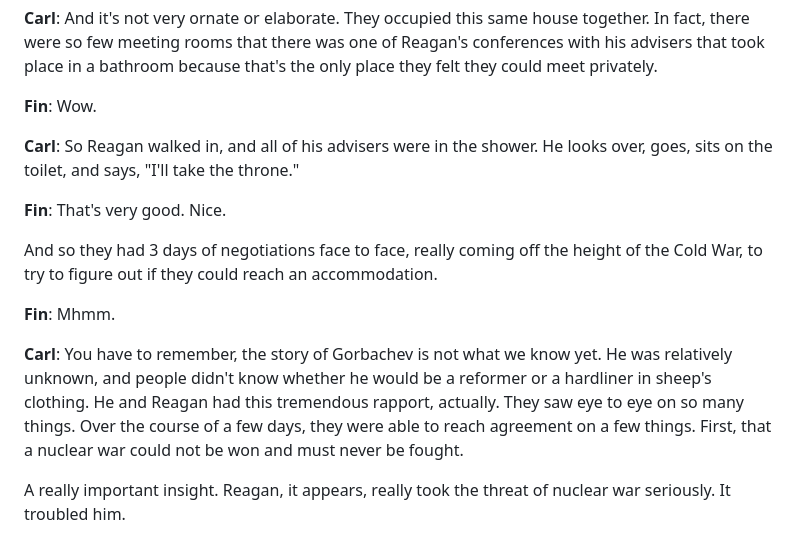
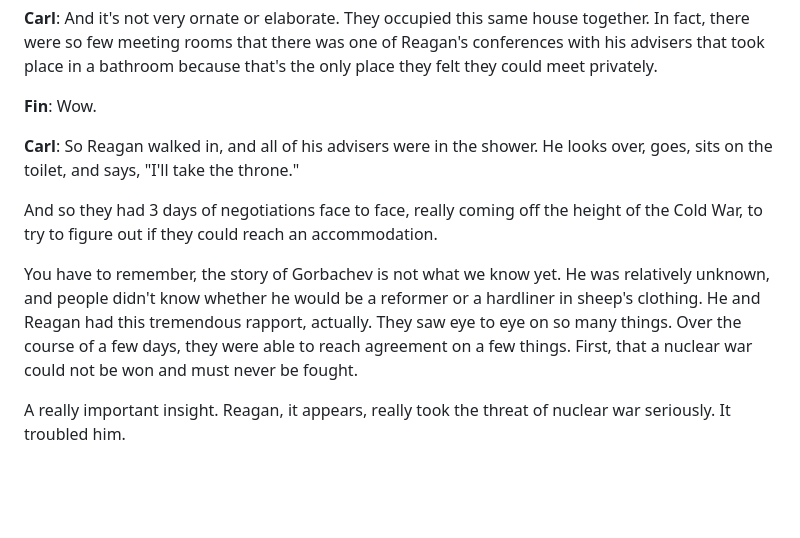
Before and after one commit to finmoorhouse/hti, a Markdown page: src/episodes/58-carl-robichaud.md, the part around the change. GitHub-like rendering; blank space fills up the shorter version.

```diff
--- a/src/episodes/58-carl-robichaud.md
+++ b/src/episodes/58-carl-robichaud.md
@@ -708,13 +708,9 @@ In the next 100 years, nuclear materials may become much easier to develop as we
 
 **Carl**: So Reagan walked in, and all of his advisers were in the shower. He looks over, goes, sits on the toilet, and says, "I'll take the throne."
 
-**Fin**: That's very good. Nice.
-
 And so they had 3 days of negotiations face to face, really coming off the height of the Cold War, to try to figure out if they could reach an accommodation.
 
-**Fin**: Mhmm.
-
-**Carl**: You have to remember, the story of Gorbachev is not what we know yet. He was relatively unknown, and people didn't know whether he would be a reformer or a hardliner in sheep's clothing. He and Reagan had this tremendous rapport, actually. They saw eye to eye on so many things. Over the course of a few days, they were able to reach agreement on a few things. First, that a nuclear war could not be won and must never be fought.
+You have to remember, the story of Gorbachev is not what we know yet. He was relatively unknown, and people didn't know whether he would be a reformer or a hardliner in sheep's clothing. He and Reagan had this tremendous rapport, actually. They saw eye to eye on so many things. Over the course of a few days, they were able to reach agreement on a few things. First, that a nuclear war could not be won and must never be fought.
 
 A really important insight. Reagan, it appears, really took the threat of nuclear war seriously. It troubled him.
 
```
